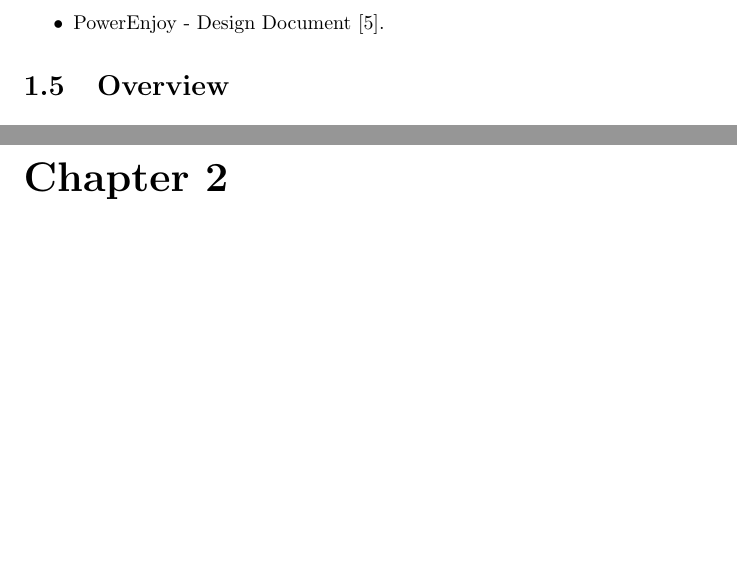
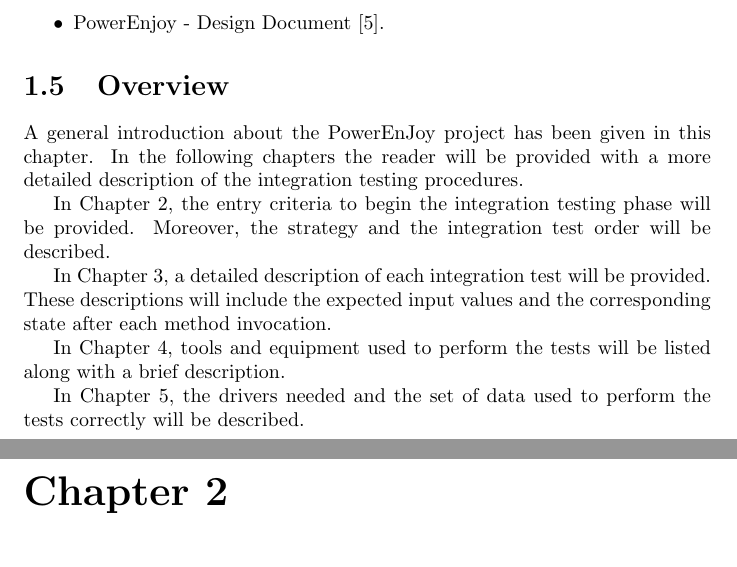
Before and after one commit to rpressiani/se2-project-2016, a LaTeX document (ITPD/main.tex, which reads ITPD/chapters/ch1/sections/1-5-overview.tex): two parts of pages 5 and 6 of 11, joined at a grey line, cut so that both start at the same text, the shorter picture padded with empty space. Compiled offline with pdfLaTeX.

Commit message:
Add ITPD overview

```diff
--- a/ITPD/chapters/ch1/sections/1-5-overview.tex
+++ b/ITPD/chapters/ch1/sections/1-5-overview.tex
@@ -1 +1,13 @@
+% !TEX root = ../../../main.tex
+
 \section{Overview}
+
+A general introduction about the PowerEnJoy project has been given in this chapter. In the following chapters the reader will be provided with a more detailed description of the integration testing procedures.
+
+In Chapter 2, the entry criteria to begin the integration testing phase will be provided. Moreover, the strategy and the integration test order will be described.
+
+In Chapter 3, a detailed description of each integration test will be provided. These descriptions will include the expected input values and the corresponding state after each method invocation.
+
+In Chapter 4, tools and equipment used to perform the tests will be listed along with a brief description.
+
+In Chapter 5, the drivers needed and the set of data used to perform the tests correctly will be described.
```
